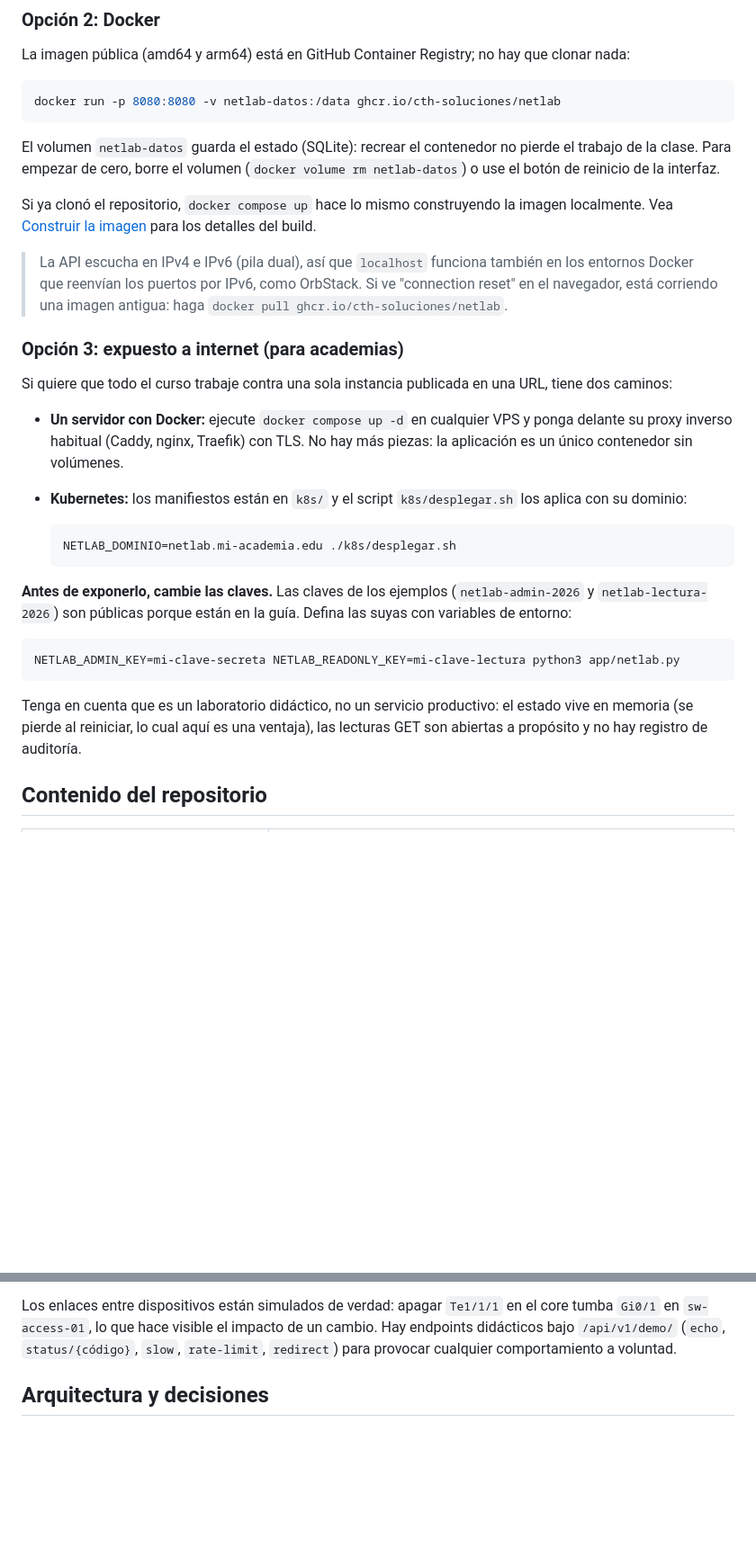
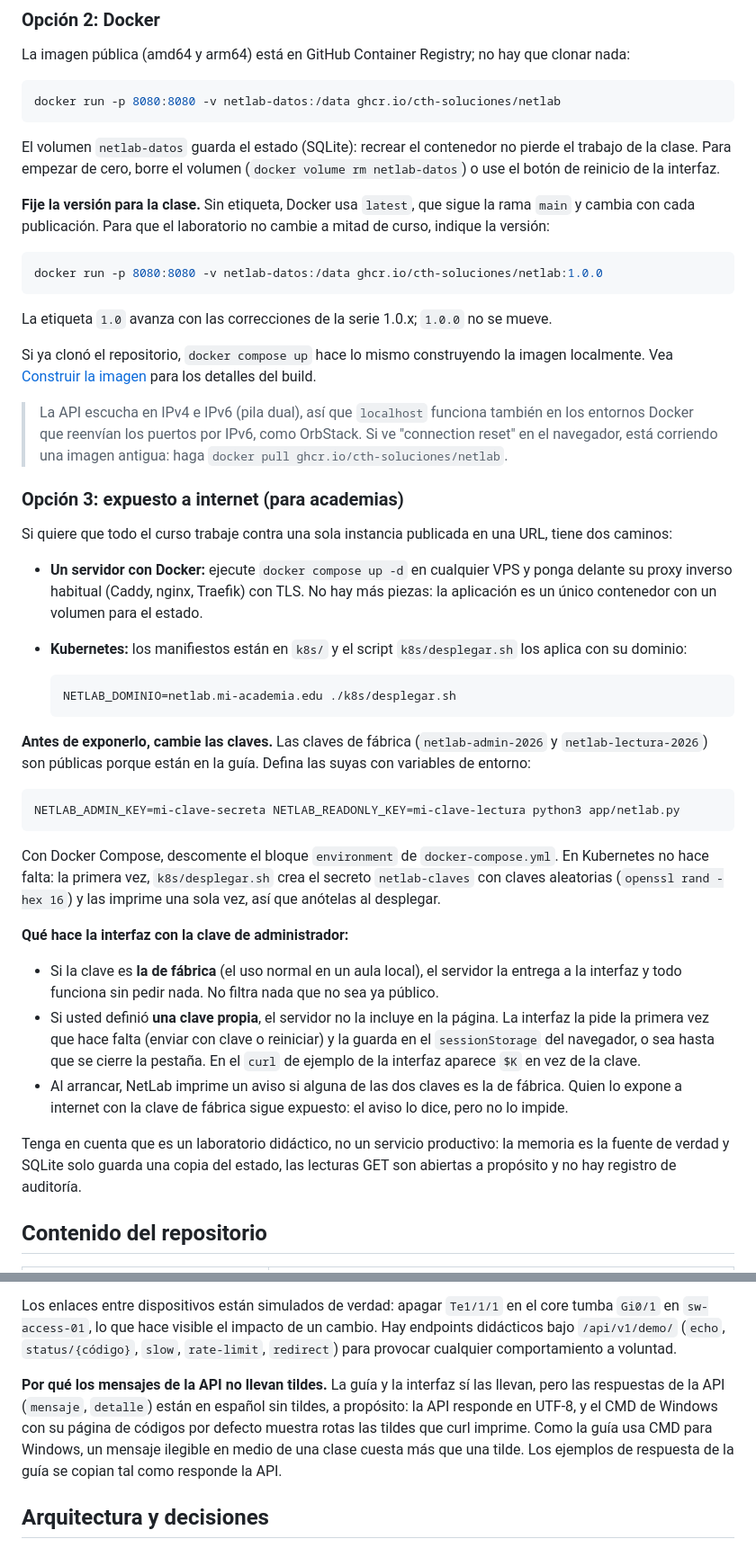
Before and after one commit to CTH-SOLUCIONES/netlab, a Markdown page: README.md, 2 parts joined by grey strips. Shown at 90% size. Drawn GitHub-style; blank space fills up the shorter version.

````diff
--- a/README.md
+++ b/README.md
@@ -52,6 +58,17 @@ El volumen `netlab-datos` guarda el estado (SQLite): recrear el contenedor no
 pierde el trabajo de la clase. Para empezar de cero, borre el volumen
 (`docker volume rm netlab-datos`) o use el botón de reinicio de la interfaz.
 
+**Fije la versión para la clase.** Sin etiqueta, Docker usa `latest`, que sigue
+la rama `main` y cambia con cada publicación. Para que el laboratorio no cambie
+a mitad de curso, indique la versión:
+
+```bash
+docker run -p 8080:8080 -v netlab-datos:/data ghcr.io/cth-soluciones/netlab:1.0.0
+```
+
+La etiqueta `1.0` avanza con las correcciones de la serie 1.0.x; `1.0.0` no se
+mueve.
+
 Si ya clonó el repositorio, `docker compose up` hace lo mismo construyendo la
 imagen localmente. Vea [Construir la imagen](#construir-la-imagen) para los
 detalles del build.
@@ -68,7 +85,7 @@ URL, tiene dos caminos:
 
 - **Un servidor con Docker:** ejecute `docker compose up -d` en cualquier VPS
   y ponga delante su proxy inverso habitual (Caddy, nginx, Traefik) con TLS.
-  No hay más piezas: la aplicación es un único contenedor sin volúmenes.
+  No hay más piezas: la aplicación es un único contenedor con un volumen para el estado.
 - **Kubernetes:** los manifiestos están en `k8s/` y el script
   `k8s/desplegar.sh` los aplica con su dominio:
 
@@ -76,7 +93,7 @@ URL, tiene dos caminos:
   NETLAB_DOMINIO=netlab.mi-academia.edu ./k8s/desplegar.sh
   ```
 
-**Antes de exponerlo, cambie las claves.** Las claves de los ejemplos
+**Antes de exponerlo, cambie las claves.** Las claves de fábrica
 (`netlab-admin-2026` y `netlab-lectura-2026`) son públicas porque están en la
 guía. Defina las suyas con variables de entorno:
 
@@ -84,9 +101,28 @@ guía. Defina las suyas con variables de entorno:
 NETLAB_ADMIN_KEY=mi-clave-secreta NETLAB_READONLY_KEY=mi-clave-lectura python3 app/netlab.py
 ```
 
-Tenga en cuenta que es un laboratorio didáctico, no un servicio productivo: el
-estado vive en memoria (se pierde al reiniciar, lo cual aquí es una ventaja),
-las lecturas GET son abiertas a propósito y no hay registro de auditoría.
+Con Docker Compose, descomente el bloque `environment` de `docker-compose.yml`.
+En Kubernetes no hace falta: la primera vez, `k8s/desplegar.sh` crea el secreto
+`netlab-claves` con claves aleatorias (`openssl rand -hex 16`) y las imprime una
+sola vez, así que anótelas al desplegar.
+
+**Qué hace la interfaz con la clave de administrador:**
+
+- Si la clave es **la de fábrica** (el uso normal en un aula local), el servidor
+  la entrega a la interfaz y todo funciona sin pedir nada. No filtra nada que no
+  sea ya público.
+- Si usted definió **una clave propia**, el servidor no la incluye en la página.
+  La interfaz la pide la primera vez que hace falta (enviar con clave o
+  reiniciar) y la guarda en el `sessionStorage` del navegador, o sea hasta que se
+  cierre la pestaña. En el `curl` de ejemplo de la interfaz aparece `$K` en vez
+  de la clave.
+- Al arrancar, NetLab imprime un aviso si alguna de las dos claves es la de
+  fábrica. Quien lo expone a internet con la clave de fábrica sigue expuesto: el
+  aviso lo dice, pero no lo impide.
+
+Tenga en cuenta que es un laboratorio didáctico, no un servicio productivo: la
+memoria es la fuente de verdad y SQLite solo guarda una copia del estado, las
+lecturas GET son abiertas a propósito y no hay registro de auditoría.
 
 ## Contenido del repositorio
 
@@ -162,6 +207,13 @@ core tumba `Gi0/1` en `sw-access-01`, lo que hace visible el impacto de un cambi
 Hay endpoints didácticos bajo `/api/v1/demo/` (`echo`, `status/{código}`,
 `slow`, `rate-limit`, `redirect`) para provocar cualquier comportamiento a
 voluntad.
+
+**Por qué los mensajes de la API no llevan tildes.** La guía y la interfaz sí las
+llevan, pero las respuestas de la API (`mensaje`, `detalle`) están en español sin
+tildes, a propósito: la API responde en UTF-8, y el CMD de Windows con su página
+de códigos por defecto muestra rotas las tildes que curl imprime. Como la guía
+usa CMD para Windows, un mensaje ilegible en medio de una clase cuesta más que una
+tilde. Los ejemplos de respuesta de la guía se copian tal como responde la API.
 
 ## Arquitectura y decisiones
 
````
Also changed, not shown: other parts of README.md (+25 -3 lines), CHANGELOG.md (added, +79 -0 lines), guia/GUIA-LAB-CURL.md (+65 -35 lines), docs/img/netlab-interfaz.png (added), docs/og-netlab.png (added), 1 other file.
